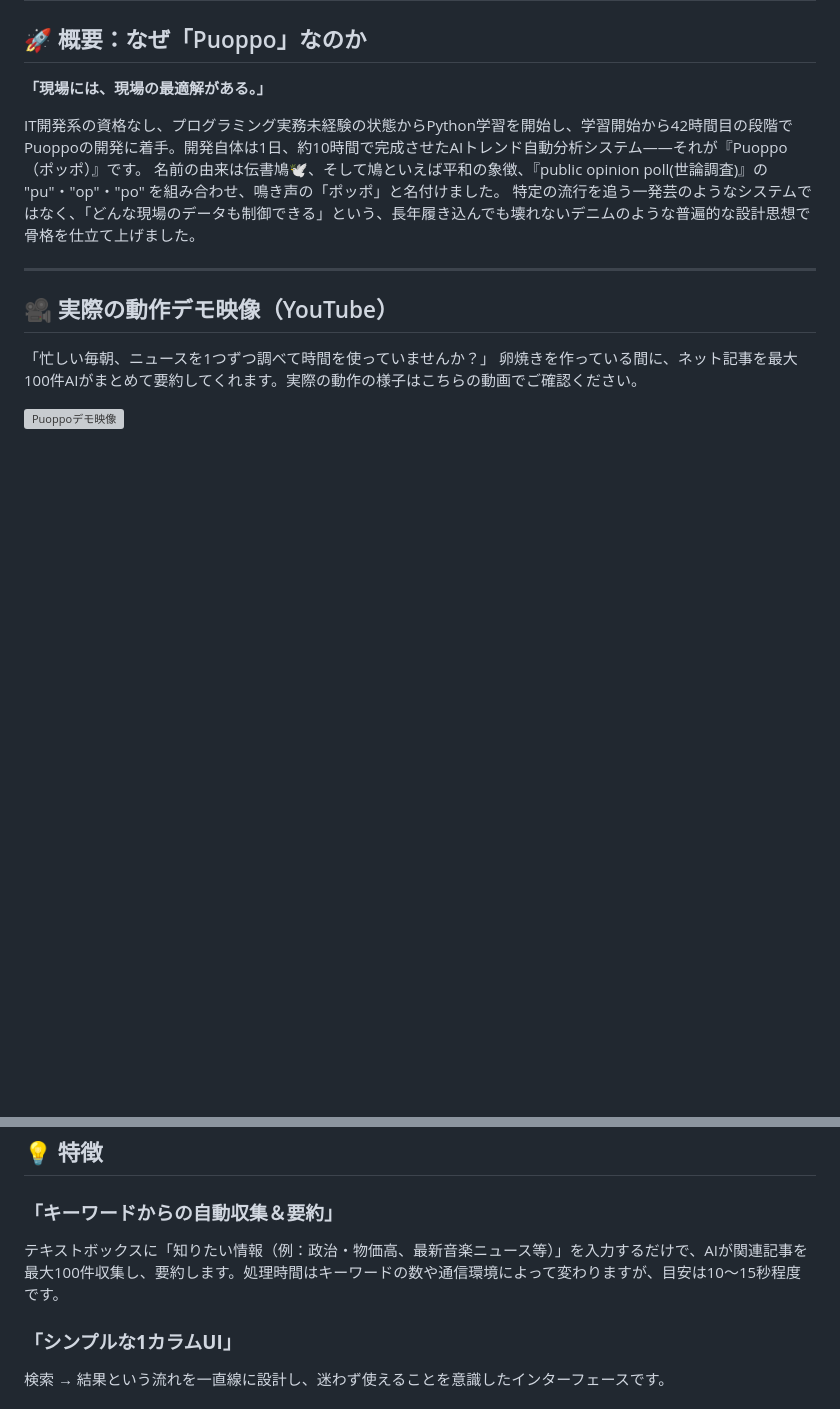
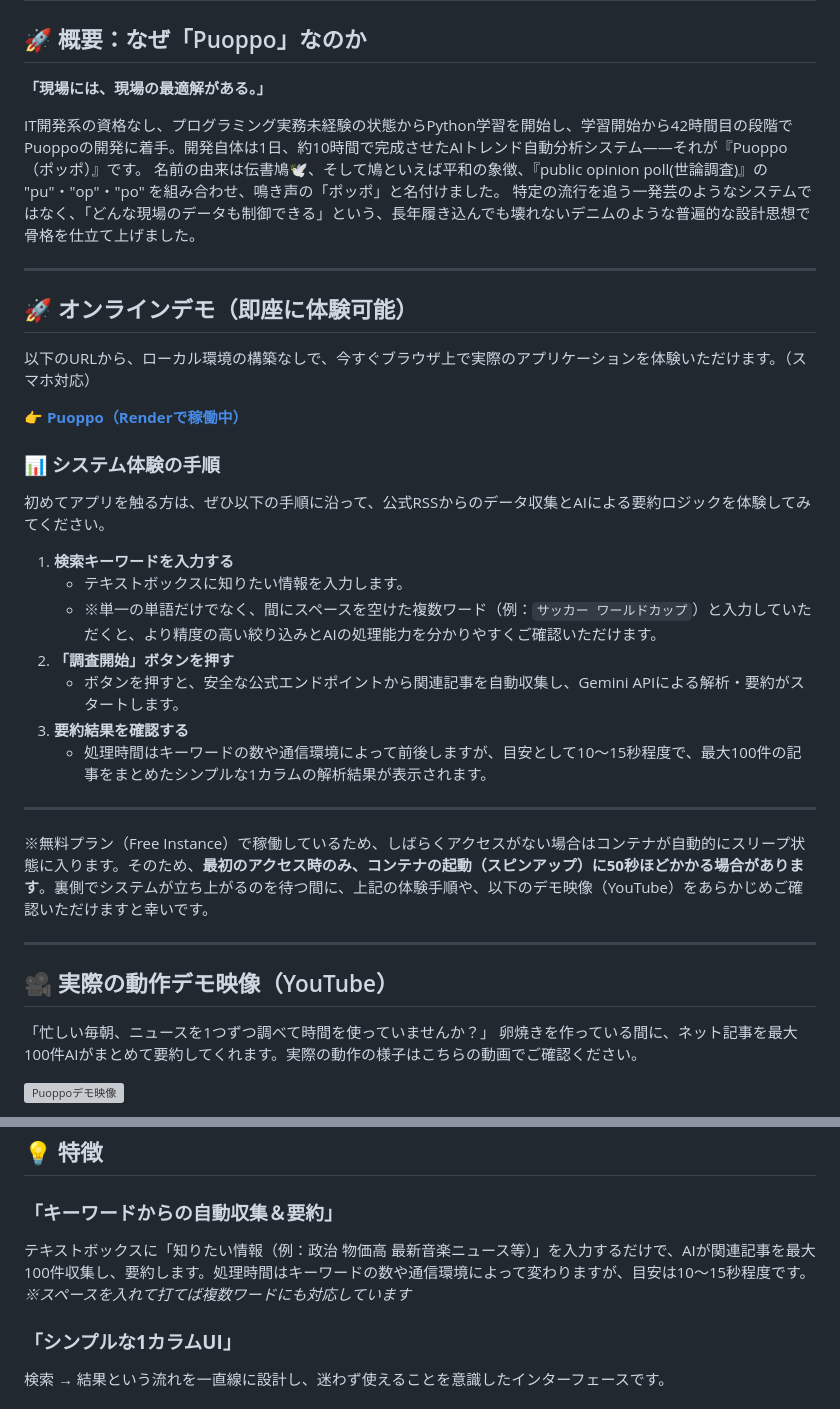
Before and after one commit to tosane932/puoppo_app, a Markdown page: README.md, 2 parts joined by grey strips. Rendered like a GitHub page; blank space fills up the shorter version; grey boxes are pictures that could not be loaded.

Commit message:
README_update

```diff
--- a/README.md
+++ b/README.md
@@ -9,6 +9,29 @@ IT開発系の資格なし、プログラミング実務未経験の状態から
 特定の流行を追う一発芸のようなシステムではなく、「どんな現場のデータも制御できる」という、長年履き込んでも壊れないデニムのような普遍的な設計思想で骨格を仕立て上げました。
 
 ---
+
+## 🚀 オンラインデモ（即座に体験可能）
+以下のURLから、ローカル環境の構築なしで、今すぐブラウザ上で実際のアプリケーションを体験いただけます。（スマホ対応）
+
+**👉 [Puoppo（Renderで稼働中）](https://puoppo.onrender.com)**
+
+### 📊 システム体験の手順
+初めてアプリを触る方は、ぜひ以下の手順に沿って、公式RSSからのデータ収集とAIによる要約ロジックを体験してみてください。
+
+1. **検索キーワードを入力する**
+   - テキストボックスに知りたい情報を入力します。
+   - ※単一の単語だけでなく、間にスペースを空けた複数ワード（例：`サッカー ワールドカップ`）と入力していただくと、より精度の高い絞り込みとAIの処理能力を分かりやすくご確認いただけます。
+2. **「調査開始」ボタンを押す**
+   - ボタンを押すと、安全な公式エンドポイントから関連記事を自動収集し、Gemini APIによる解析・要約がスタートします。
+3. **要約結果を確認する**
+   - 処理時間はキーワードの数や通信環境によって前後しますが、目安として10〜15秒程度で、最大100件の記事をまとめたシンプルな1カラムの解析結果が表示されます。
+
+---
+
+※無料プラン（Free Instance）で稼働しているため、しばらくアクセスがない場合はコンテナが自動的にスリープ状態に入ります。そのため、**最初のアクセス時のみ、コンテナの起動（スピンアップ）に50秒ほどかかる場合があります**。裏側でシステムが立ち上がるのを待つ間に、上記の体験手順や、以下のデモ映像（YouTube）をあらかじめご確認いただけますと幸いです。
+
+---
+
 
 ## 🎥 実際の動作デモ映像（YouTube）
 
@@ -24,7 +47,7 @@ IT開発系の資格なし、プログラミング実務未経験の状態から
 ## 💡 特徴
 
 ### **「キーワードからの自動収集＆要約」**
-  テキストボックスに「知りたい情報（例：政治・物価高、最新音楽ニュース等）」を入力するだけで、AIが関連記事を最大100件収集し、要約します。処理時間はキーワードの数や通信環境によって変わりますが、目安は10〜15秒程度です。
+  テキストボックスに「知りたい情報（例：政治 物価高 最新音楽ニュース等）」を入力するだけで、AIが関連記事を最大100件収集し、要約します。処理時間はキーワードの数や通信環境によって変わりますが、目安は10〜15秒程度です。*※スペースを入れて打てば複数ワードにも対応しています*
 
 ### **「シンプルな1カラムUI」**
   検索 → 結果という流れを一直線に設計し、迷わず使えることを意識したインターフェースです。
```
